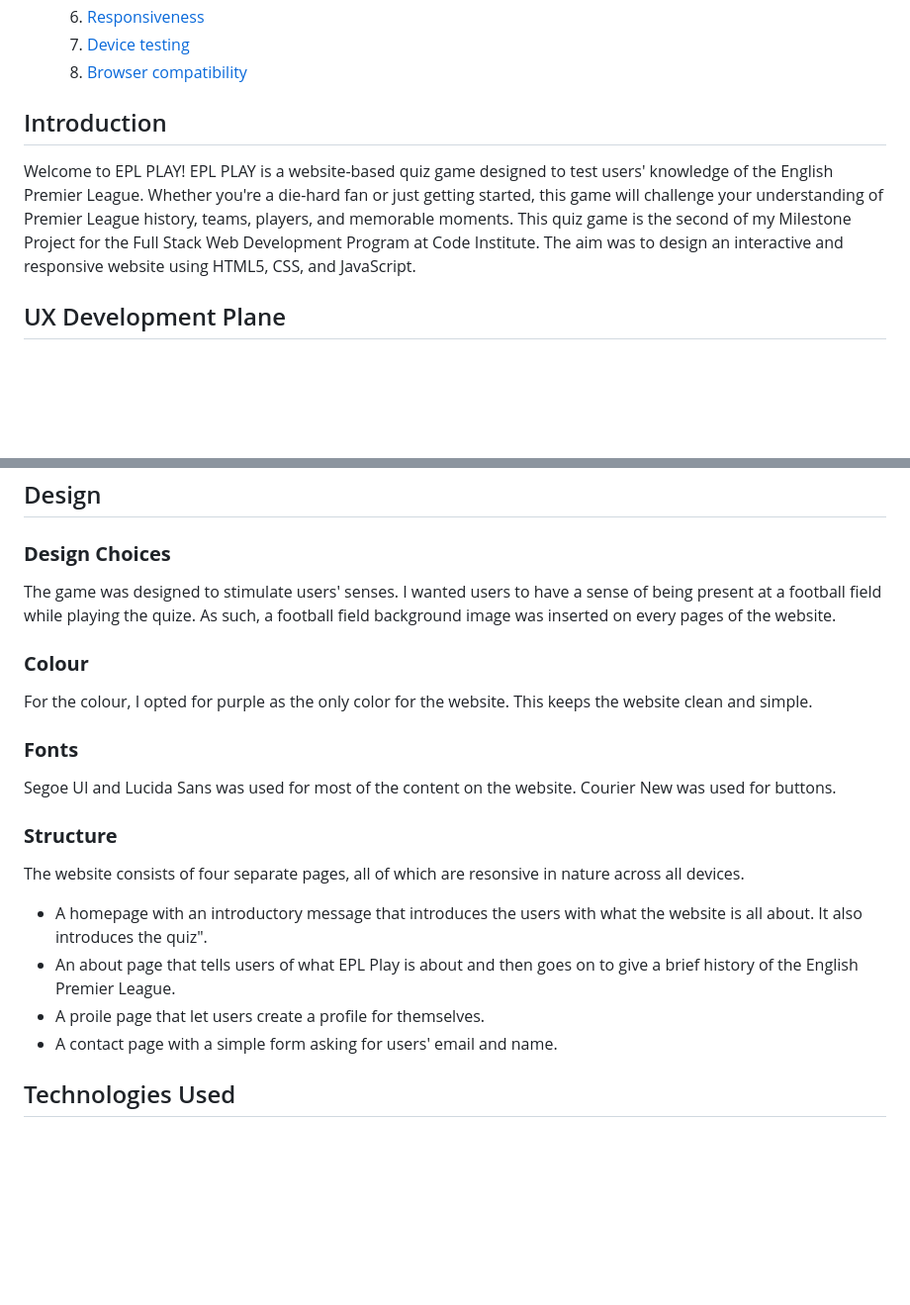
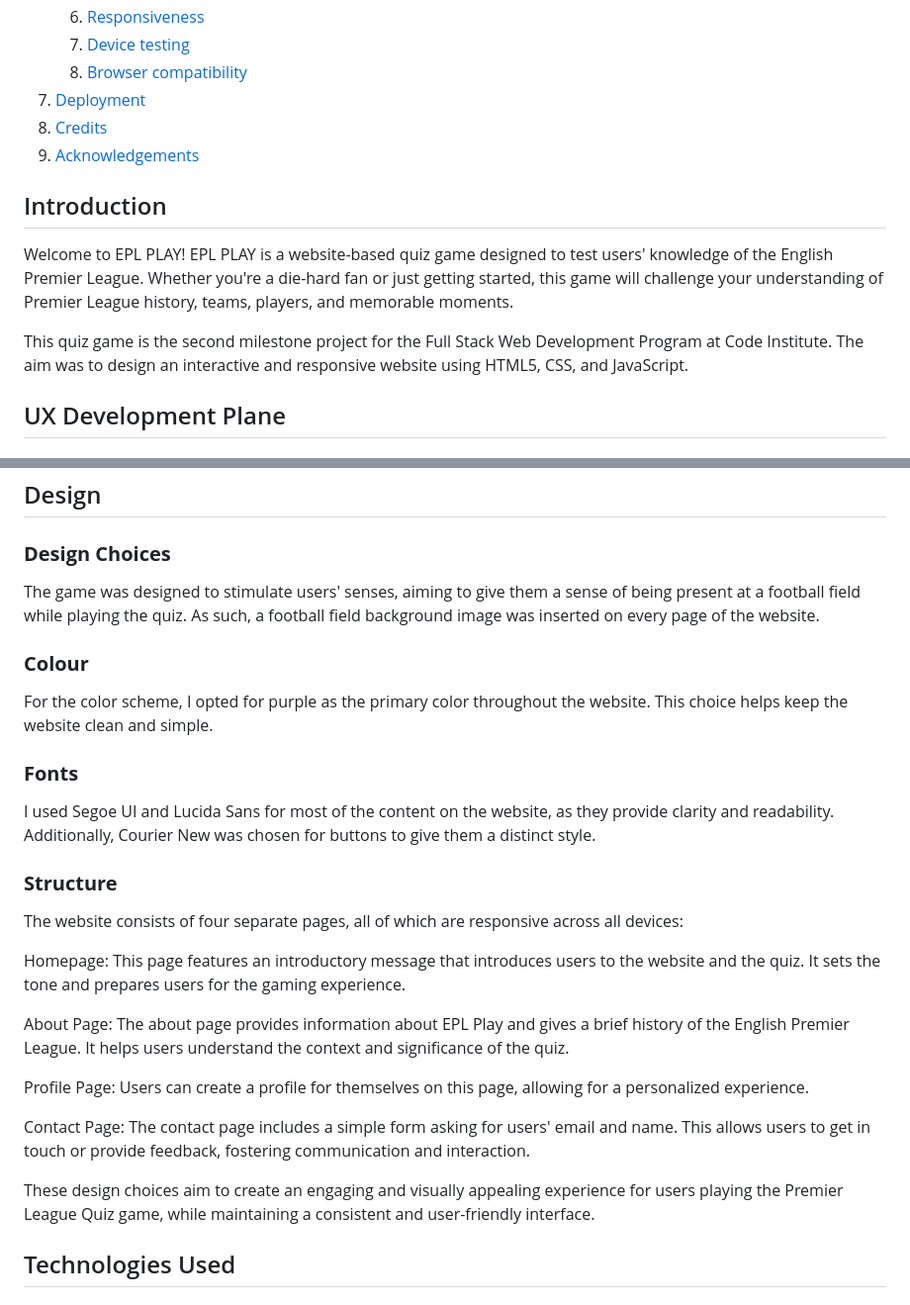
Before and after one commit to Bodeode1/EPL-PLAY, a Markdown page: README.md, 2 parts joined by grey strips. Shown: that part at 99% size. Drawn GitHub-style; blank space fills up the shorter version.

Commit message:
Add the Credit and Aknowledgement Section

```diff
--- a/README.md
+++ b/README.md
@@ -31,12 +31,16 @@ Interactive Frontend Development Milestone Project 2
     6. [Responsiveness](#responsiveness)
     7. [Device testing](#performing-tests-on-various-devices)
     8. [Browser compatibility](#browser-compatibility)
+7. [Deployment](#deployment)
+8. [Credits](#credits)
+9. [Acknowledgements](#acknowledgements)
 
 
 ## Introduction
 
 Welcome to EPL PLAY! EPL PLAY is a website-based quiz game designed to test users' knowledge of the English Premier League. Whether you're a die-hard fan or just getting started, this game will challenge your understanding of Premier League history, teams, players, and memorable moments.
-This quiz game is the second of my Milestone Project for the Full Stack Web Development Program at  Code Institute. The aim was to design an interactive and responsive website using HTML5, CSS, and JavaScript.
+
+This quiz game is the second milestone project for the Full Stack Web Development Program at Code Institute. The aim was to design an interactive and responsive website using HTML5, CSS, and JavaScript.
 
 ## UX Development Plane
 ##  Strategy Plane
@@ -78,20 +82,26 @@ This quiz game is the second of my Milestone Project for the Full Stack Web Deve
 ## Design
 
 ### **Design Choices**
-The game was designed to stimulate users' senses. I wanted users to have a sense of being present at a football field while playing the quize. As such, a football field background image was inserted on every pages of the website.
+The game was designed to stimulate users' senses, aiming to give them a sense of being present at a football field while playing the quiz. As such, a football field background image was inserted on every page of the website.
 
 ### **Colour**
-For the colour, I opted for purple as the only color for the website. This keeps the website clean and simple.
+For the color scheme, I opted for purple as the primary color throughout the website. This choice helps keep the website clean and simple.
 
 ### **Fonts**
-Segoe UI and Lucida Sans was used for most of the content on the website. Courier New was used for buttons.
+I used Segoe UI and Lucida Sans for most of the content on the website, as they provide clarity and readability. Additionally, Courier New was chosen for buttons to give them a distinct style.
 
 ### **Structure**
-The website consists of four separate pages, all of which are resonsive in nature across all devices.
-- A homepage with an introductory message that introduces the users with what the website is all about. It also introduces the quiz".
-- An about page that tells users of what EPL Play is about and then goes on to give a brief history of the English Premier League.
-- A proile page that let users create a profile for themselves.
-- A contact page with a simple form asking for users' email and name.
+The website consists of four separate pages, all of which are responsive across all devices:
+
+Homepage: This page features an introductory message that introduces users to the website and the quiz. It sets the tone and prepares users for the gaming experience.
+
+About Page: The about page provides information about EPL Play and gives a brief history of the English Premier League. It helps users understand the context and significance of the quiz.
+
+Profile Page: Users can create a profile for themselves on this page, allowing for a personalized experience.
+
+Contact Page: The contact page includes a simple form asking for users' email and name. This allows users to get in touch or provide feedback, fostering communication and interaction.
+
+These design choices aim to create an engaging and visually appealing experience for users playing the Premier League Quiz game, while maintaining a consistent and user-friendly interface.
 
 ## Technologies Used
 
```
Also changed, not shown: other parts of README.md (+42 -2 lines).
